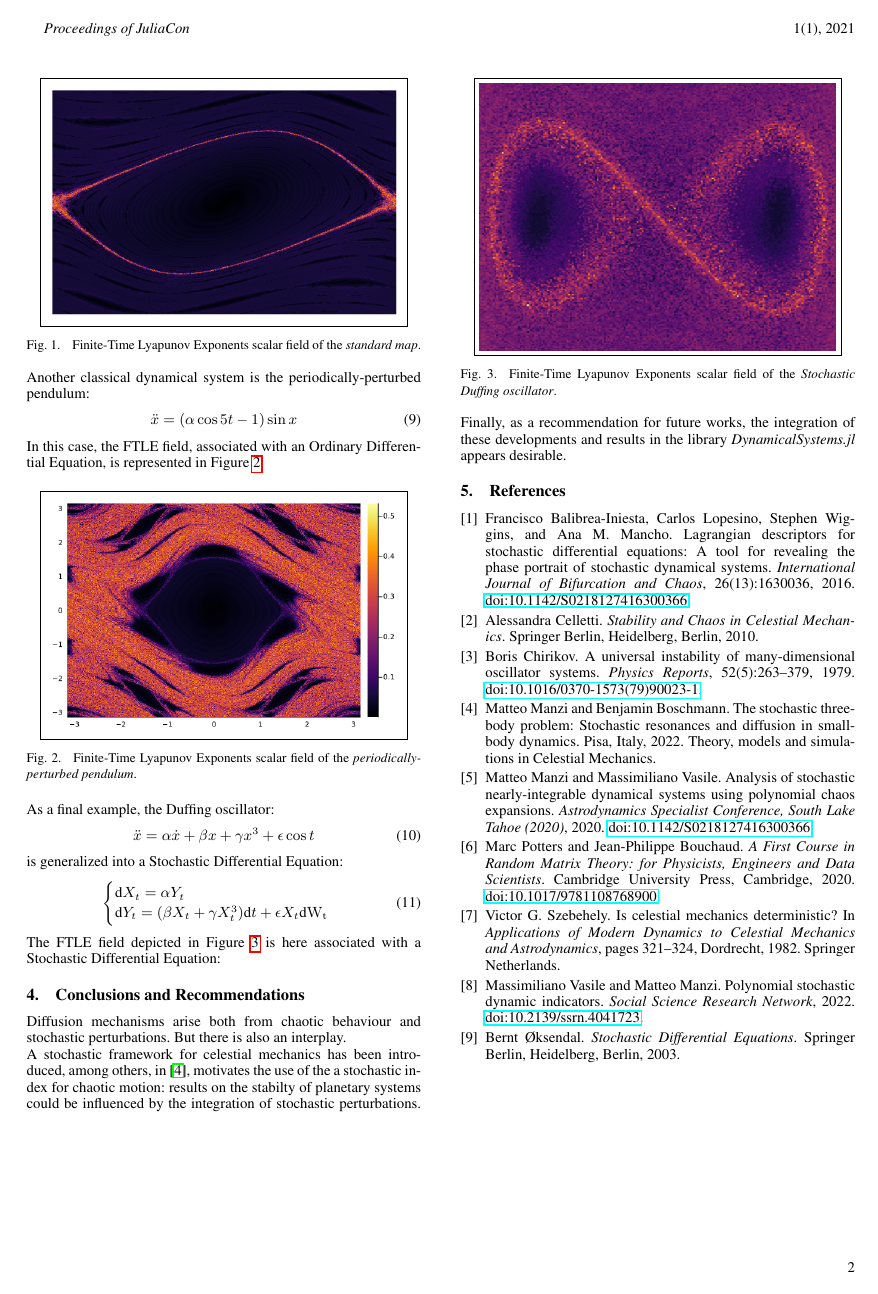
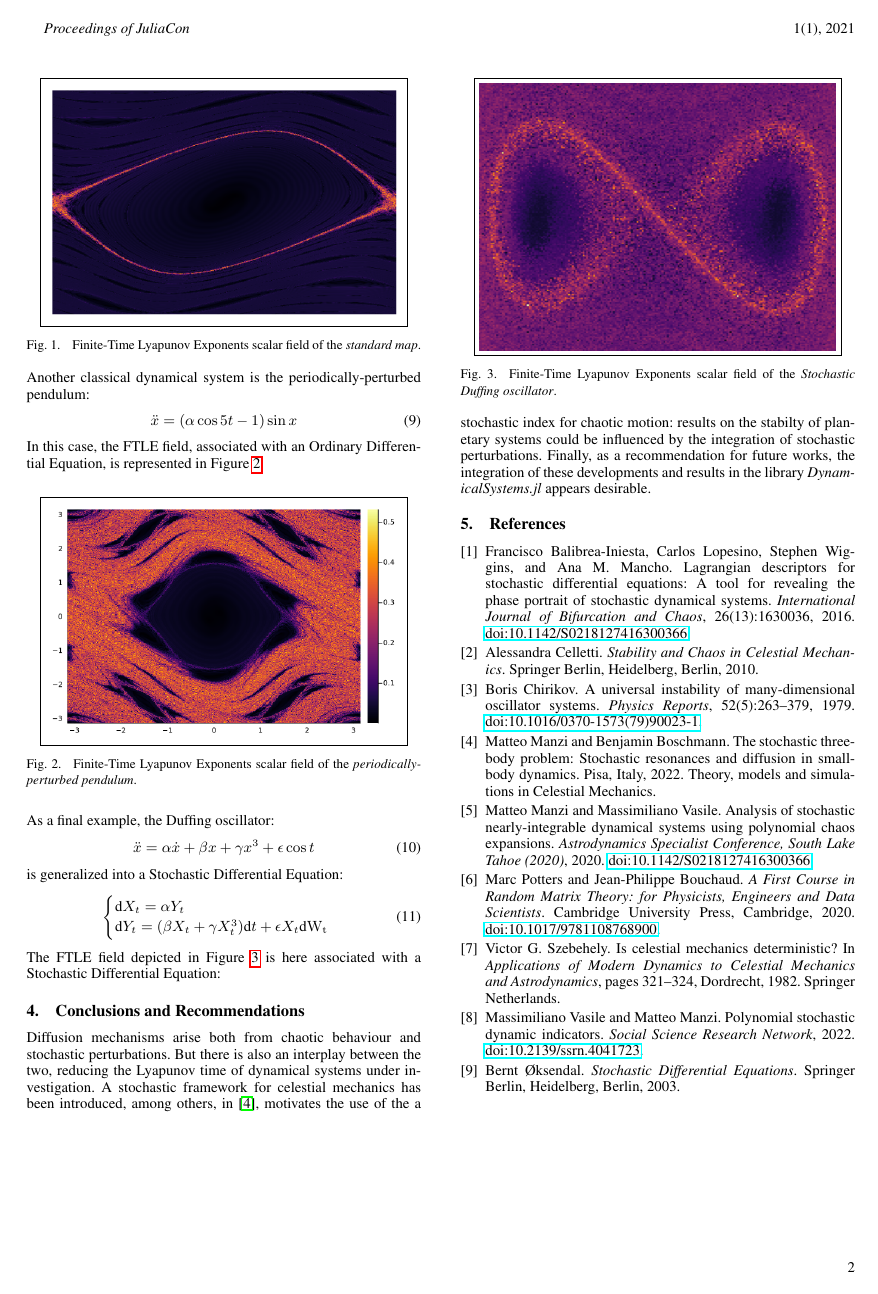
Before and after one commit to matteoettam09/FTLE.jl, a LaTeX document (paper/paper.tex): page 2 of 2. Compiled offline with pdfLaTeX.

Commit message:
feat: paper done

```diff
--- a/paper/paper.tex
+++ b/paper/paper.tex
@@ -157,7 +157,7 @@ The FTLE field depicted in Figure \ref{fig:duff} is here associated with a Stoch
 
 \section{Conclusions and Recommendations}
 Diffusion mechanisms arise both from chaotic behaviour and stochastic perturbations.
-But there is also an interplay.\\
+But there is also an interplay between the two, reducing the Lyapunov time of dynamical systems under investigation.
 A stochastic framework for celestial mechanics has been introduced, among others, in \cite{manzibosch}, motivates the use of the a
 stochastic index for chaotic motion: results on the stabilty of planetary systems could be influenced by the integration of stochastic
 perturbations.
```
Also changed, not shown: README.md, images/sm_readme.svg (deleted), 1 other file.
